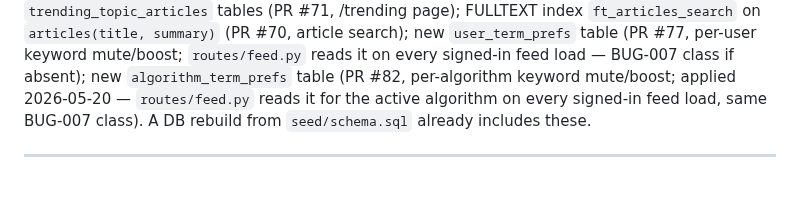
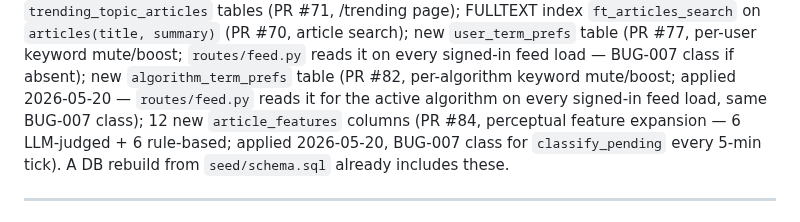
Before and after one commit to mhittle/sauce.ai, a Markdown page: engineering-history.md, the part around the change. GitHub-like rendering; blank space fills up the shorter version.

```diff
--- a/engineering-history.md
+++ b/engineering-history.md
@@ -108,7 +108,10 @@ keyword mute/boost; `routes/feed.py` reads it on every signed-in feed
 load — BUG-007 class if absent); new `algorithm_term_prefs` table
 (PR #82, per-algorithm keyword mute/boost; applied 2026-05-20 —
 `routes/feed.py` reads it for the active algorithm on every signed-in
-feed load, same BUG-007 class). A DB rebuild from `seed/schema.sql`
+feed load, same BUG-007 class); 12 new `article_features` columns
+(PR #84, perceptual feature expansion — 6 LLM-judged + 6 rule-based;
+applied 2026-05-20, BUG-007 class for `classify_pending` every 5-min
+tick). A DB rebuild from `seed/schema.sql`
 already includes these.
 
 ---
```
Also changed, not shown: manual-actions.md (+24 -38 lines).
